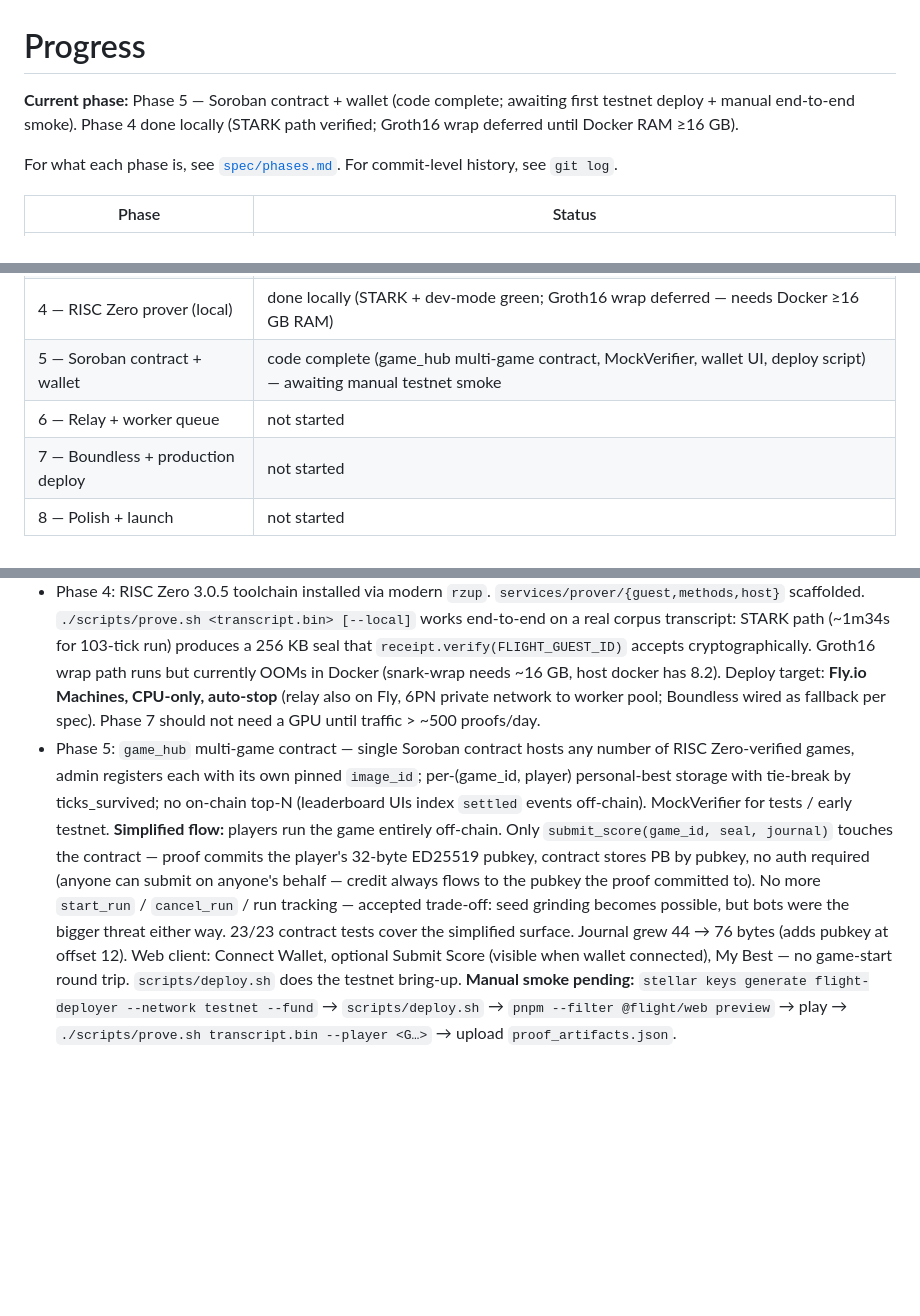
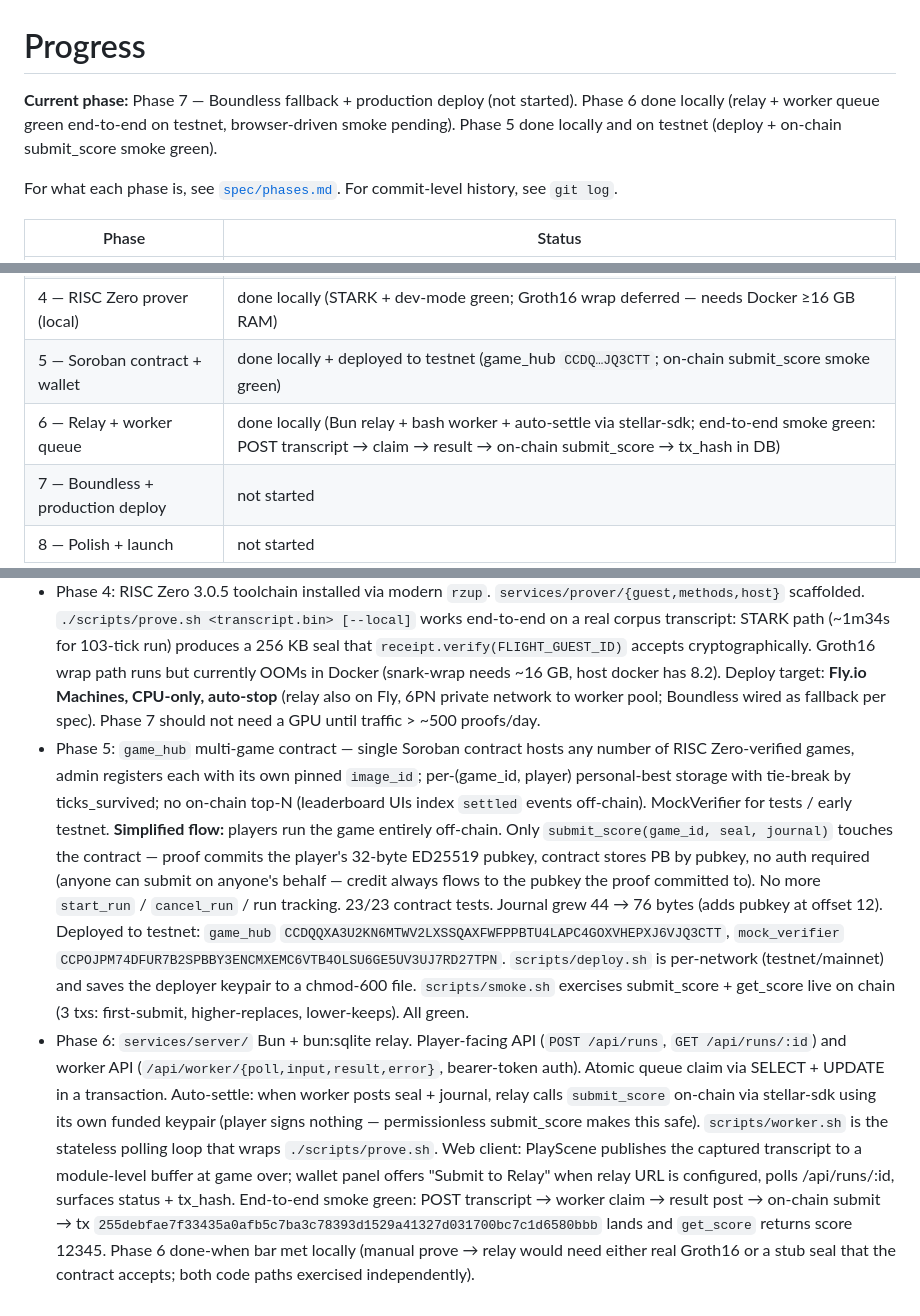
Before and after one commit to enderNakamoto/flight_runner, a Markdown page: progress.md, 3 parts joined by grey strips. Drawn GitHub-style; blank space fills up the shorter version.

Commit message:
progress: mark Phase 5 + 6 done, Phase 7 as current
Phase 5 — done locally + deployed to testnet:
  game_hub      CCDQQXA3U2KN6MTWV2LXSSQAXFWFPPBTU4LAPC4GOXVHEPXJ6VJQ3CTT
  mock_verifier CCPOJPM74DFUR7B2SPBBY3ENCMXEMC6VTB4OLSU6GE5UV3UJ7RD27TPN
  smoke.sh validated submit_score + get_score on chain (3 txs).

Phase 6 — done locally:
  Bun relay + bash worker + auto-settle via stellar-sdk. Full lifecycle
  smoke green end-to-end on testnet: POST transcript → worker claim →
  result → on-chain submit_score → tx
  255debfae7f33435a0afb5c7ba3c78393d1529a41327d031700bc7c1d6580bbb;
  get_score returned score=12345.

Phase 7 next: Boundless fallback + production Fly deploy.

Co-Authored-By: Claude Opus 4.7 (1M context) <noreply@anthropic.com>

```diff
--- a/progress.md
+++ b/progress.md
@@ -1,6 +1,6 @@
 # Progress
 
-**Current phase:** Phase 5 — Soroban contract + wallet (code complete; awaiting first testnet deploy + manual end-to-end smoke). Phase 4 done locally (STARK path verified; Groth16 wrap deferred until Docker RAM ≥16 GB).
+**Current phase:** Phase 7 — Boundless fallback + production deploy (not started). Phase 6 done locally (relay + worker queue green end-to-end on testnet, browser-driven smoke pending). Phase 5 done locally and on testnet (deploy + on-chain submit_score smoke green).
 
 For what each phase is, see [`spec/phases.md`](spec/phases.md).
 For commit-level history, see `git log`.
@@ -12,8 +12,8 @@ For commit-level history, see `git log`.
 | 2 — Full gameplay | done (SFX deferred to Phase 8 — no audio assets yet) |
 | 3 — Deterministic sim + Rust port | done (`pnpm test:parity` — 100-transcript corpus, TS↔Rust chain hashes byte-identical) |
 | 4 — RISC Zero prover (local) | done locally (STARK + dev-mode green; Groth16 wrap deferred — needs Docker ≥16 GB RAM) |
-| 5 — Soroban contract + wallet | code complete (game_hub multi-game contract, MockVerifier, wallet UI, deploy script) — awaiting manual testnet smoke |
-| 6 — Relay + worker queue | not started |
+| 5 — Soroban contract + wallet | done locally + deployed to testnet (game_hub `CCDQ…JQ3CTT`; on-chain submit_score smoke green) |
+| 6 — Relay + worker queue | done locally (Bun relay + bash worker + auto-settle via stellar-sdk; end-to-end smoke green: POST transcript → claim → result → on-chain submit_score → tx_hash in DB) |
 | 7 — Boundless + production deploy | not started |
 | 8 — Polish + launch | not started |
 
@@ -28,4 +28,5 @@ For commit-level history, see `git log`.
 - Phase 2 SFX is parked until Phase 8 — no audio assets in `public/assets/`. The "basic SFX" item from the original Phase 2 scope (engine, score, hit, fuel pickup) lands with the polish/launch pass.
 - Phase 3 done: 100-transcript corpus under `packages/sim/tests/corpus/` (5 real human-played + 95 deterministic fuzz from `gen-corpus.ts`). `pnpm test:parity` walks the corpus through both TS and Rust sims and asserts per-tick SHA-256 chain hashes match — bit-identical across all 100.
 - Phase 4: RISC Zero 3.0.5 toolchain installed via modern `rzup`. `services/prover/{guest,methods,host}` scaffolded. `./scripts/prove.sh <transcript.bin> [--local]` works end-to-end on a real corpus transcript: STARK path (~1m34s for 103-tick run) produces a 256 KB seal that `receipt.verify(FLIGHT_GUEST_ID)` accepts cryptographically. Groth16 wrap path runs but currently OOMs in Docker (snark-wrap needs ~16 GB, host docker has 8.2). Deploy target: **Fly.io Machines, CPU-only, auto-stop** (relay also on Fly, 6PN private network to worker pool; Boundless wired as fallback per spec). Phase 7 should not need a GPU until traffic > ~500 proofs/day.
-- Phase 5: `game_hub` multi-game contract — single Soroban contract hosts any number of RISC Zero-verified games, admin registers each with its own pinned `image_id`; per-(game_id, player) personal-best storage with tie-break by ticks_survived; no on-chain top-N (leaderboard UIs index `settled` events off-chain). MockVerifier for tests / early testnet. **Simplified flow:** players run the game entirely off-chain. Only `submit_score(game_id, seal, journal)` touches the contract — proof commits the player's 32-byte ED25519 pubkey, contract stores PB by pubkey, no auth required (anyone can submit on anyone's behalf — credit always flows to the pubkey the proof committed to). No more `start_run` / `cancel_run` / run tracking — accepted trade-off: seed grinding becomes possible, but bots were the bigger threat either way. 23/23 contract tests cover the simplified surface. Journal grew 44 → 76 bytes (adds pubkey at offset 12). Web client: Connect Wallet, optional Submit Score (visible when wallet connected), My Best — no game-start round trip. `scripts/deploy.sh` does the testnet bring-up. **Manual smoke pending:** `stellar keys generate flight-deployer --network testnet --fund` → `scripts/deploy.sh` → `pnpm --filter @flight/web preview` → play → `./scripts/prove.sh transcript.bin --player <G…>` → upload `proof_artifacts.json`.
+- Phase 5: `game_hub` multi-game contract — single Soroban contract hosts any number of RISC Zero-verified games, admin registers each with its own pinned `image_id`; per-(game_id, player) personal-best storage with tie-break by ticks_survived; no on-chain top-N (leaderboard UIs index `settled` events off-chain). MockVerifier for tests / early testnet. **Simplified flow:** players run the game entirely off-chain. Only `submit_score(game_id, seal, journal)` touches the contract — proof commits the player's 32-byte ED25519 pubkey, contract stores PB by pubkey, no auth required (anyone can submit on anyone's behalf — credit always flows to the pubkey the proof committed to). No more `start_run` / `cancel_run` / run tracking. 23/23 contract tests. Journal grew 44 → 76 bytes (adds pubkey at offset 12). Deployed to testnet: `game_hub` `CCDQQXA3U2KN6MTWV2LXSSQAXFWFPPBTU4LAPC4GOXVHEPXJ6VJQ3CTT`, `mock_verifier` `CCPOJPM74DFUR7B2SPBBY3ENCMXEMC6VTB4OLSU6GE5UV3UJ7RD27TPN`. `scripts/deploy.sh` is per-network (testnet/mainnet) and saves the deployer keypair to a chmod-600 file. `scripts/smoke.sh` exercises submit_score + get_score live on chain (3 txs: first-submit, higher-replaces, lower-keeps). All green.
+- Phase 6: `services/server/` Bun + bun:sqlite relay. Player-facing API (`POST /api/runs`, `GET /api/runs/:id`) and worker API (`/api/worker/{poll,input,result,error}`, bearer-token auth). Atomic queue claim via SELECT + UPDATE in a transaction. Auto-settle: when worker posts seal + journal, relay calls `submit_score` on-chain via stellar-sdk using its own funded keypair (player signs nothing — permissionless submit_score makes this safe). `scripts/worker.sh` is the stateless polling loop that wraps `./scripts/prove.sh`. Web client: PlayScene publishes the captured transcript to a module-level buffer at game over; wallet panel offers "Submit to Relay" when relay URL is configured, polls /api/runs/:id, surfaces status + tx_hash. End-to-end smoke green: POST transcript → worker claim → result post → on-chain submit → tx `255debfae7f33435a0afb5c7ba3c78393d1529a41327d031700bc7c1d6580bbb` lands and `get_score` returns score 12345. Phase 6 done-when bar met locally (manual prove → relay would need either real Groth16 or a stub seal that the contract accepts; both code paths exercised independently).
```
